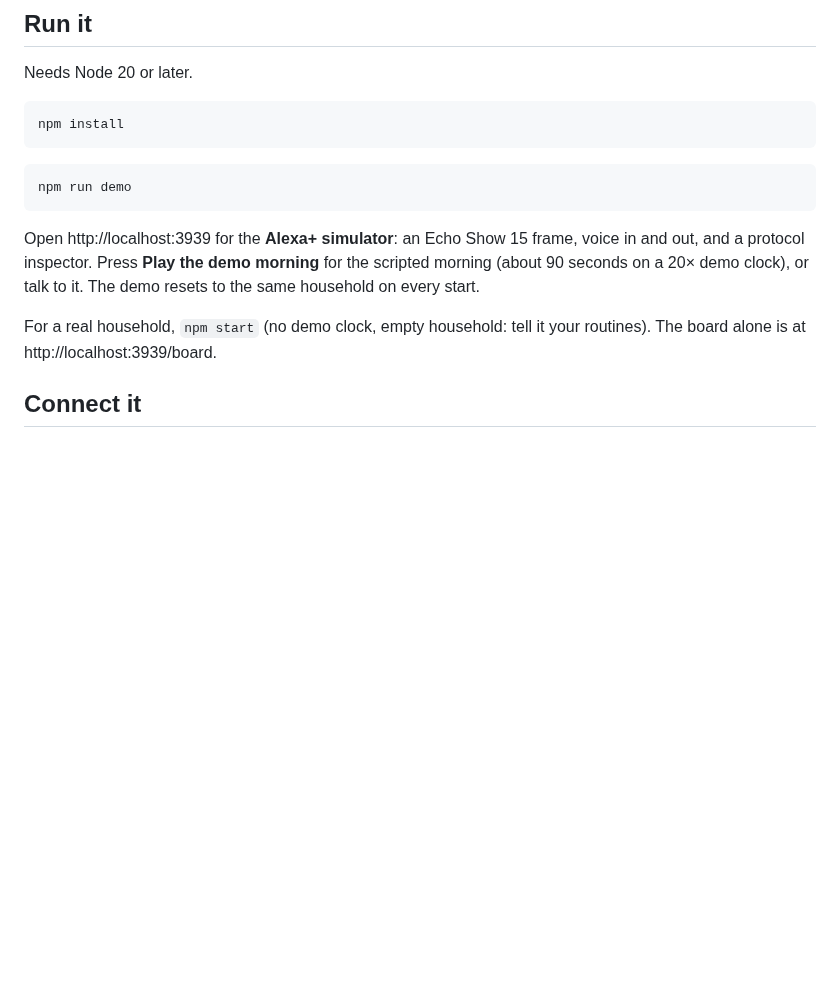
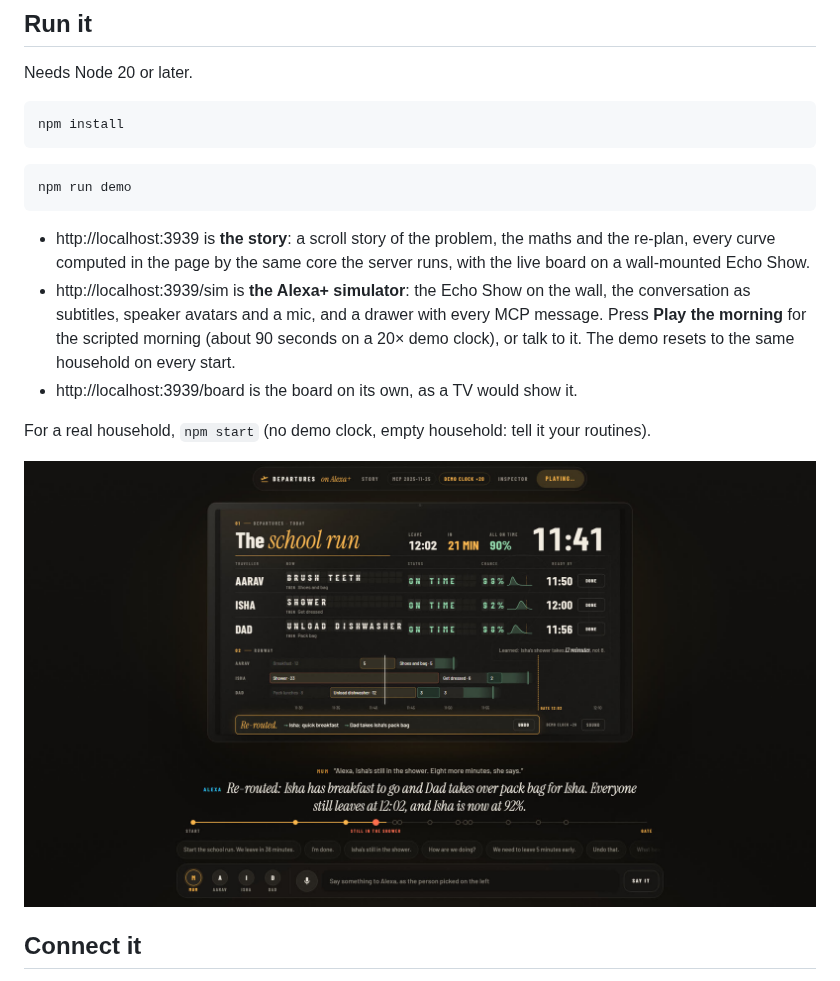
Before and after one commit to nika619/Doorbound, a Markdown page: README.md, the part around the change. Drawn GitHub-style; blank space fills up the shorter version.

Commit message:
docs(readme): the three pages to open, with the simulator's new look

````diff
--- a/README.md
+++ b/README.md
@@ -79,9 +79,13 @@ npm install
 npm run demo
 ```
 
-Open http://localhost:3939 for the **Alexa+ simulator**: an Echo Show 15 frame, voice in and out, and a protocol inspector. Press **Play the demo morning** for the scripted morning (about 90 seconds on a 20× demo clock), or talk to it. The demo resets to the same household on every start.
+- http://localhost:3939 is **the story**: a scroll story of the problem, the maths and the re-plan, every curve computed in the page by the same core the server runs, with the live board on a wall-mounted Echo Show.
+- http://localhost:3939/sim is **the Alexa+ simulator**: the Echo Show on the wall, the conversation as subtitles, speaker avatars and a mic, and a drawer with every MCP message. Press **Play the morning** for the scripted morning (about 90 seconds on a 20× demo clock), or talk to it. The demo resets to the same household on every start.
+- http://localhost:3939/board is the board on its own, as a TV would show it.
 
-For a real household, `npm start` (no demo clock, empty household: tell it your routines). The board alone is at http://localhost:3939/board.
+For a real household, `npm start` (no demo clock, empty household: tell it your routines).
+
+![The simulator: the Echo Show on the wall, Alexa's answer as a subtitle, the demo morning's timeline and the dock](docs/simulator.jpg)
 
 ## Connect it
 
````
